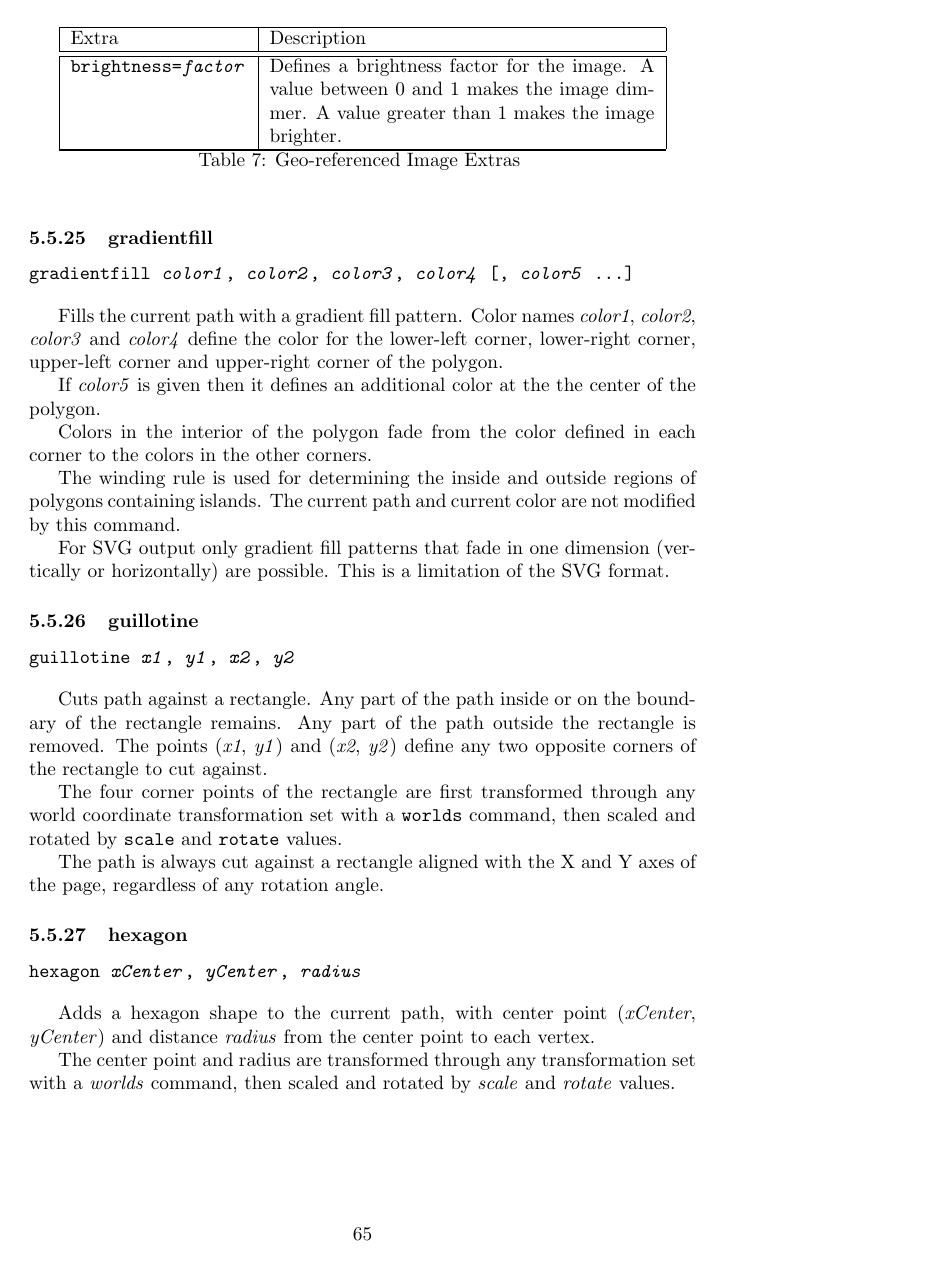
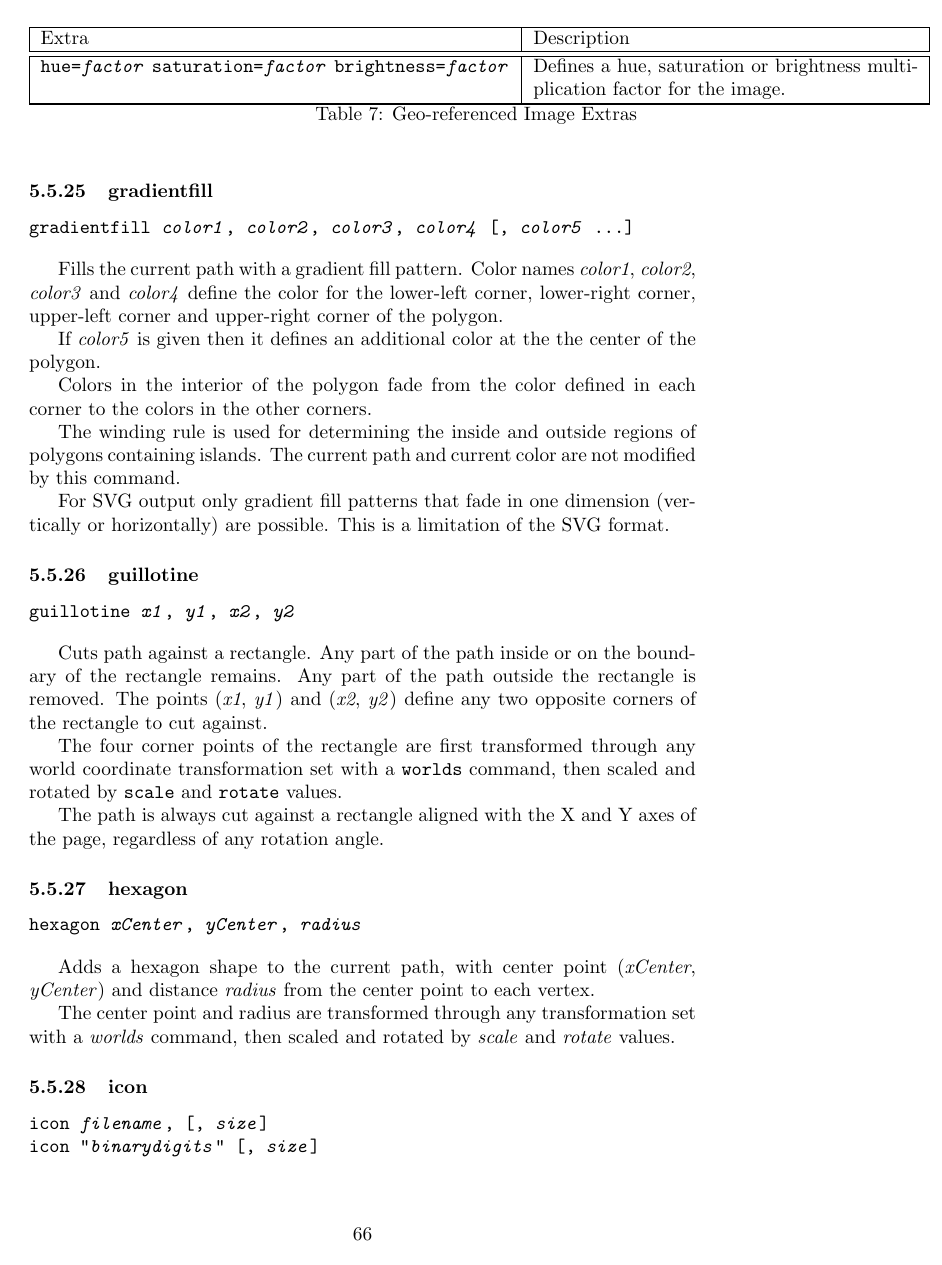
Before and after one commit to simoc/mapyrus, a LaTeX document (userdoc/mapyrus.tex, which reads userdoc/reference.tex): page 65 of 79 before the commit and page 66 of 80 after it. Compiled offline with pdfLaTeX.

Commit message:
List new variables and geoimage options.

```diff
--- a/userdoc/reference.tex
+++ b/userdoc/reference.tex
@@ -1594,11 +1600,12 @@ Only image data inside the clip polygon is displayed.
 Using a clip polygon prevents display of a non-rectangular image
 from overwriting a neighbouring image. \\
 
-\texttt{brightness=\textit{factor}} &
-
-Defines a brightness factor for the image.
-A value between 0 and 1 makes the image dimmer.
-A value greater than 1 makes the image brighter. \\
+\texttt{hue=\textit{factor}}
+\texttt{saturation=\textit{factor}}
+\texttt{brightness=\textit{factor}}
+&
+
+Defines a hue, saturation or brightness multiplication factor for the image. \\
 
 \hline
 \end{longtable}
```
Also changed, not shown: userdoc/reference.tex (8 more changed lines).
